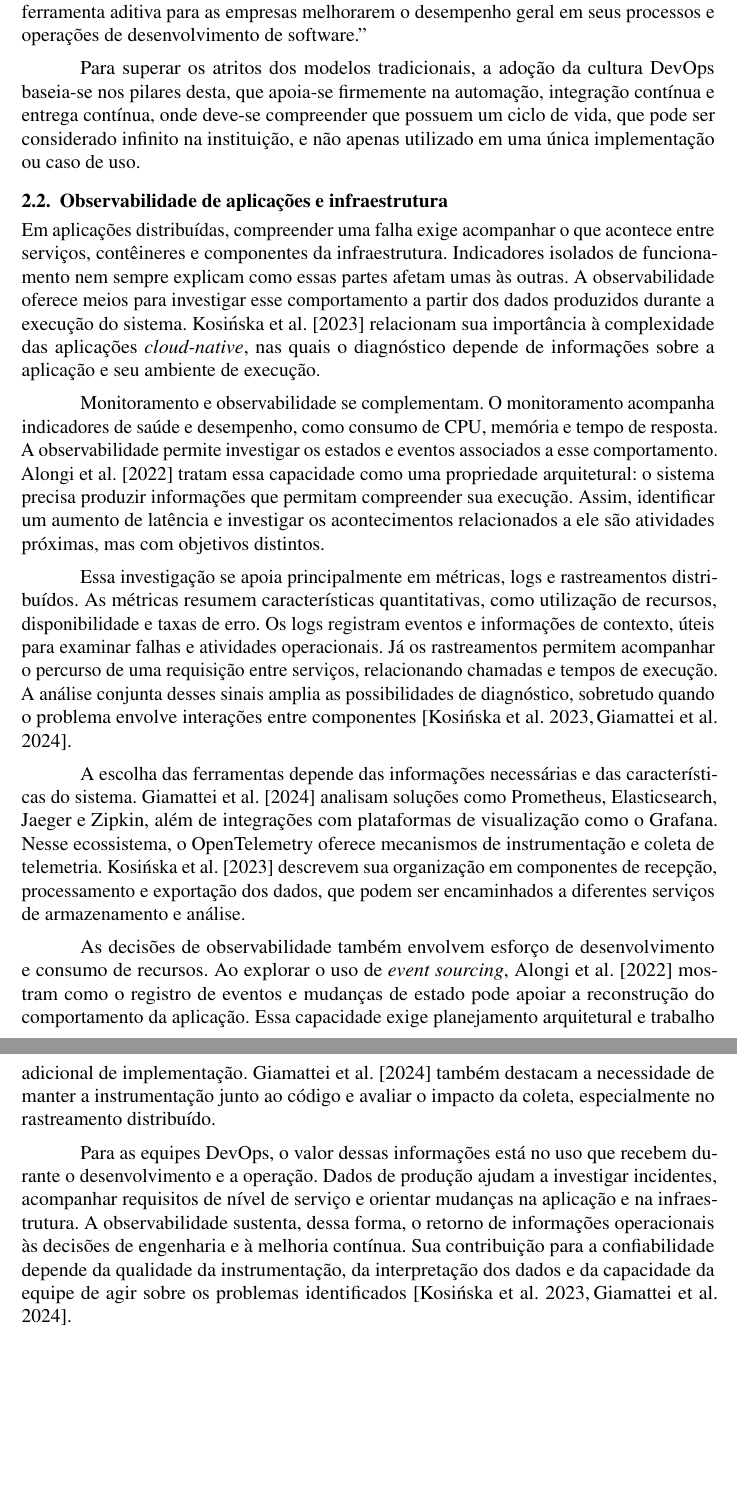
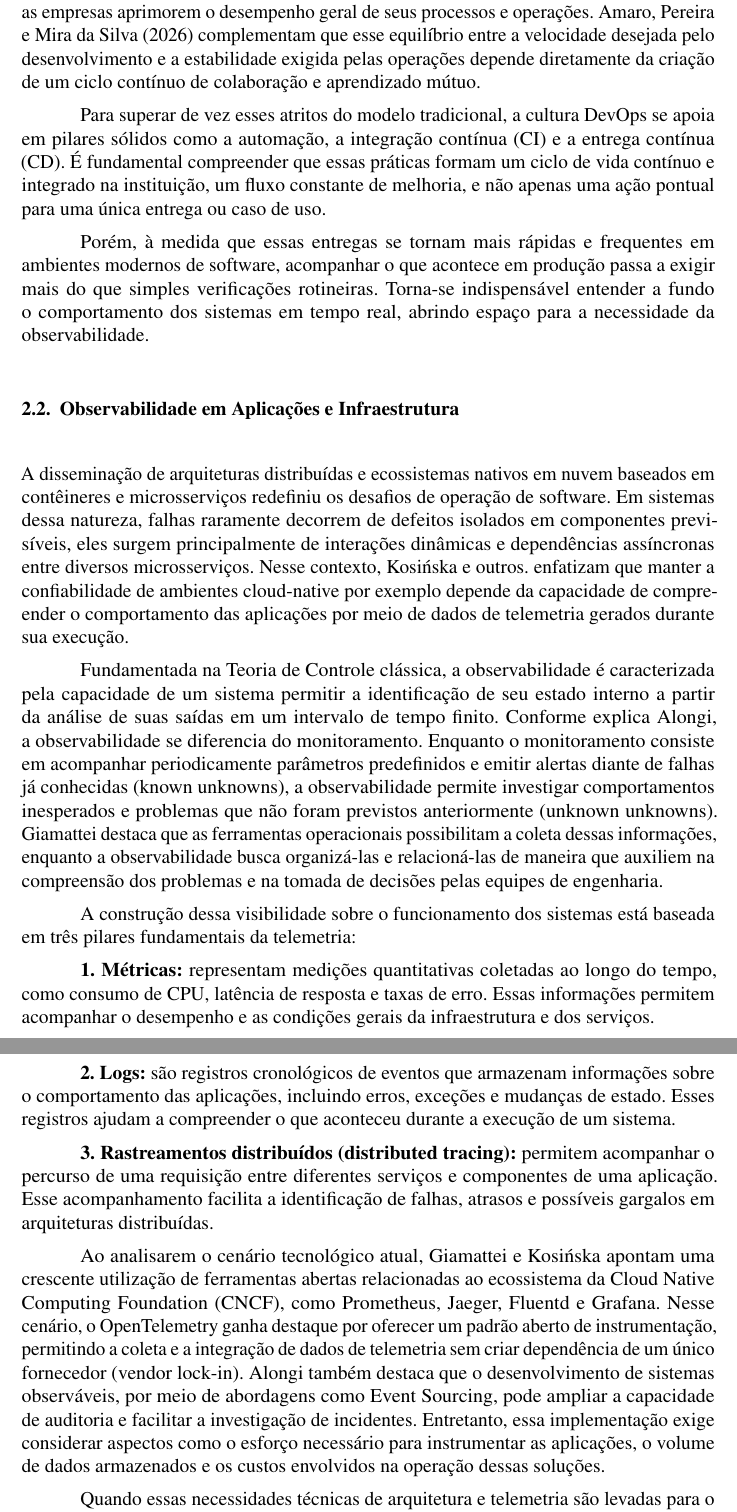
Before and after one commit to wladsoncedraz/article-devops, a LaTeX document (main.tex, which reads secoes/02-1-conceito-devops.tex, secoes/02-4-observabilidade.tex, secoes/02-revisao-bibliografica.tex): two parts of pages 2 and 3 of 13, joined at a grey line, cut so that both start at the same text, the shorter picture padded with empty space. Compiled offline with pdfLaTeX.

Commit message:
docs: refina os textos de DevOps e observabilidade

```diff
--- a/secoes/02-1-conceito-devops.tex
+++ b/secoes/02-1-conceito-devops.tex
@@ -26,4 +16,0 @@ equipes, entregas lentas e falhas frequentes. Azad e Hyrynsalmi~\citeano{azad202
-pontuam que ambas ``devem ser atividades estreitamente integradas para garantir
-o sucesso de qualquer organização.'' e que ``os métodos DevOps são uma ferramenta
-aditiva para as empresas melhorarem o desempenho geral em seus processos e
-operações de desenvolvimento de software.''
@@ -30,6 +24,17 @@ operações de desenvolvimento de software.''
+integradas para garantir o sucesso de qualquer organização'', funcionando o DevOps como um
+meio indispensável para que as empresas aprimorem o desempenho geral de seus processos e
+operações. Amaro, Pereira e Mira da Silva (2026)\nocite{amaro2026} complementam que esse
+equilíbrio entre a velocidade desejada pelo desenvolvimento e a estabilidade exigida pelas
+operações depende diretamente da criação de um ciclo contínuo de colaboração e aprendizado
+mútuo.
 
-Para superar os atritos dos modelos tradicionais, a adoção da cultura DevOps
-baseia-se nos pilares desta, que apoia-se firmemente na automação, integração contínua
-e entrega contínua, onde deve-se compreender que possuem um ciclo de vida, que
-pode ser considerado infinito na instituição, e não apenas utilizado em uma
-única implementação ou caso de uso.
+Para superar de vez esses atritos do modelo tradicional, a cultura DevOps se apoia em
+pilares sólidos como a automação, a integração contínua (CI) e a entrega contínua (CD). É
+fundamental compreender que essas práticas formam um ciclo de vida contínuo e integrado na
+instituição, um fluxo constante de melhoria, e não apenas uma ação pontual para uma única
+entrega ou caso de uso.
+
+Porém, à medida que essas entregas se tornam mais rápidas e frequentes em ambientes
+modernos de software, acompanhar o que acontece em produção passa a exigir mais do que
+simples verificações rotineiras. Torna-se indispensável entender a fundo o comportamento
+dos sistemas em tempo real, abrindo espaço para a necessidade da observabilidade.
--- a/secoes/02-4-observabilidade.tex
+++ b/secoes/02-4-observabilidade.tex
@@ -1,60 +1,58 @@
-% Fundamentação teórica: observabilidade de aplicações e infraestrutura.
-% Incluído após a subseção correspondente em 02-revisao-bibliografica.tex.
+A disseminação de arquiteturas distribuídas e ecossistemas nativos em nuvem baseados em
+contêineres e microsserviços redefiniu os desafios de operação de software. Em sistemas
+dessa natureza, falhas raramente decorrem de defeitos isolados em componentes previsíveis,
+eles surgem principalmente de interações dinâmicas e dependências assíncronas entre
+diversos microsserviços. Nesse contexto, Kosińska e outros.\nocite{kosinska2023} enfatizam
+que manter a confiabilidade de ambientes cloud-native por exemplo depende da capacidade de
+compreender o comportamento das aplicações por meio de dados de telemetria gerados durante
+sua execução.
 
-Em aplicações distribuídas, compreender uma falha exige acompanhar o que
-acontece entre serviços, contêineres e componentes da infraestrutura.
-Indicadores isolados de funcionamento nem sempre explicam como essas
-partes afetam umas às outras. A observabilidade oferece meios para
-investigar esse comportamento a partir dos dados produzidos durante a
-execução do sistema. Kosińska et al.~\citeano{kosinska2023} relacionam sua
-importância à complexidade das aplicações \emph{cloud-native}, nas quais o
-diagnóstico depende de informações sobre a aplicação e seu ambiente de
-execução.
+Fundamentada na Teoria de Controle clássica, a observabilidade é caracterizada pela
+capacidade de um sistema permitir a identificação de seu estado interno a partir da
+análise de suas saídas em um intervalo de tempo finito. Conforme explica
+Alongi\nocite{alongi2022}, a observabilidade se diferencia do monitoramento. Enquanto o
+monitoramento consiste em acompanhar periodicamente parâmetros predefinidos e emitir
+alertas diante de falhas já conhecidas (known unknowns), a observabilidade permite
+investigar comportamentos inesperados e problemas que não foram previstos anteriormente
+(unknown unknowns). Giamattei\nocite{giamattei2024} destaca que as ferramentas
+operacionais possibilitam a coleta dessas informações, enquanto a observabilidade busca
+organizá-las e relacioná-las de maneira que auxiliem na compreensão dos problemas e na
+tomada de decisões pelas equipes de engenharia.
 
-Monitoramento e observabilidade se complementam. O monitoramento
-acompanha indicadores de saúde e desempenho, como consumo de CPU, memória
-e tempo de resposta. A observabilidade permite investigar os estados e
-eventos associados a esse comportamento. Alongi et al.~\citeano{alongi2022}
-tratam essa capacidade como uma propriedade arquitetural: o sistema
-precisa produzir informações que permitam compreender sua execução.
-Assim, identificar um aumento de latência e investigar os acontecimentos
-relacionados a ele são atividades próximas, mas com objetivos distintos.
+A construção dessa visibilidade sobre o funcionamento dos sistemas está baseada em três
+pilares fundamentais da telemetria:
 
-Essa investigação se apoia principalmente em métricas, logs e
-rastreamentos distribuídos. As métricas resumem características
-quantitativas, como utilização de recursos, disponibilidade e taxas de
-erro. Os logs registram eventos e informações de contexto, úteis para
-examinar falhas e atividades operacionais. Já os rastreamentos permitem
-acompanhar o percurso de uma requisição entre serviços, relacionando
-chamadas e tempos de execução. A análise conjunta desses sinais amplia as
-possibilidades de diagnóstico, sobretudo quando o problema envolve
-interações entre componentes \cite{kosinska2023,giamattei2024}.
+\begin{samepage}
+\textbf{1. Métricas:} representam medições quantitativas coletadas ao longo do tempo, como
+consumo de CPU, latência de resposta e taxas de erro. Essas informações permitem
+acompanhar o desempenho e as condições gerais da infraestrutura e dos serviços.
+\par
+\end{samepage}
 
-A escolha das ferramentas depende das informações necessárias e das
-características do sistema. Giamattei et al.~\citeano{giamattei2024}
-analisam soluções como Prometheus, Elasticsearch, Jaeger e Zipkin, além de
-integrações com plataformas de visualização como o Grafana. Nesse
-ecossistema, o OpenTelemetry oferece mecanismos de instrumentação e
-coleta de telemetria. Kosińska et al.~\citeano{kosinska2023} descrevem sua
-organização em componentes de recepção, processamento e exportação dos
-dados, que podem ser encaminhados a diferentes serviços de armazenamento
-e análise.
+\begin{samepage}
+\textbf{2. Logs:} são registros cronológicos de eventos que armazenam informações sobre o
+comportamento das aplicações, incluindo erros, exceções e mudanças de estado. Esses
+registros ajudam a compreender o que aconteceu durante a execução de um sistema.
+\par
+\end{samepage}
 
-As decisões de observabilidade também envolvem esforço de desenvolvimento
-e consumo de recursos. Ao explorar o uso de \emph{event sourcing}, Alongi
-et al.~\citeano{alongi2022} mostram como o registro de eventos e mudanças
-de estado pode apoiar a reconstrução do comportamento da aplicação.
-Essa capacidade exige planejamento arquitetural e trabalho adicional de
-implementação. Giamattei et al.~\citeano{giamattei2024} também destacam a
-necessidade de manter a instrumentação junto ao código e avaliar o
-impacto da coleta, especialmente no rastreamento distribuído.
+\begin{samepage}
+\textbf{3. Rastreamentos distribuídos (distributed tracing):} permitem acompanhar o
+percurso de uma requisição entre diferentes serviços e componentes de uma aplicação. Esse
+acompanhamento facilita a identificação de falhas, atrasos e possíveis gargalos em
+arquiteturas distribuídas.
+\par
+\end{samepage}
 
-Para as equipes DevOps, o valor dessas informações está no uso que
-recebem durante o desenvolvimento e a operação. Dados de produção ajudam
-a investigar incidentes, acompanhar requisitos de nível de serviço e
-orientar mudanças na aplicação e na infraestrutura. A observabilidade
-sustenta, dessa forma, o retorno de informações operacionais às decisões
-de engenharia e à melhoria contínua. Sua contribuição para a
-confiabilidade depende da qualidade da instrumentação, da interpretação
-dos dados e da capacidade da equipe de agir sobre os problemas
-identificados \cite{kosinska2023,giamattei2024}.
+Ao analisarem o cenário tecnológico atual, Giamattei e Kosińska apontam uma crescente
+utilização de ferramentas abertas relacionadas ao ecossistema da Cloud Native Computing
+Foundation (CNCF), como Prometheus, Jaeger, Fluentd e Grafana. Nesse cenário, o
+OpenTelemetry ganha destaque por oferecer um padrão aberto de instrumentação, permitindo a
+coleta e a integração de dados de telemetria sem criar dependência de um único fornecedor
+(vendor lock-in). Alongi também destaca que o desenvolvimento de sistemas observáveis, por
+meio de abordagens como Event Sourcing, pode ampliar a capacidade de auditoria e facilitar
+a investigação de incidentes. Entretanto, essa implementação exige considerar aspectos
+como o esforço necessário para instrumentar as aplicações, o volume de dados armazenados e
+os custos envolvidos na operação dessas soluções.
+
+Quando essas necessidades técnicas de arquitetura e telemetria são levadas para o contexto
--- a/secoes/02-revisao-bibliografica.tex
+++ b/secoes/02-revisao-bibliografica.tex
@@ -27,14 +27,14 @@ digitais
 \subsection{Cultura DevOps e seus fundamentos}\label{sec:devops}
 
 % Contribuição de Wanderson: PR #2, commit f6045f1b8afc7bf86bd453b647cfb7a24e1c651b.
-% Redação preservada, com ajustes de formatação e citação.
+% Texto refinado pelo autor a partir da contribuição original.
 \input{secoes/02-1-conceito-devops}
 
 % ---------------------------------------------------------------------
 % Explicar o conceito de observabilidade, a utilização de métricas,
 % logs e traces e sua relação com práticas DevOps.
 % ---------------------------------------------------------------------
-\subsection{Observabilidade de aplicações e infraestrutura}\label{sec:observabilidade}
+\subsection{Observabilidade em Aplicações e Infraestrutura}\label{sec:observabilidade}
 
 % Evita uma linha final de parágrafo isolada na página seguinte.
 \begingroup
```
Also changed, not shown: secoes/02-1-conceito-devops.tex (42 more changed lines), secoes/02-4-observabilidade.tex (3 more changed lines).
